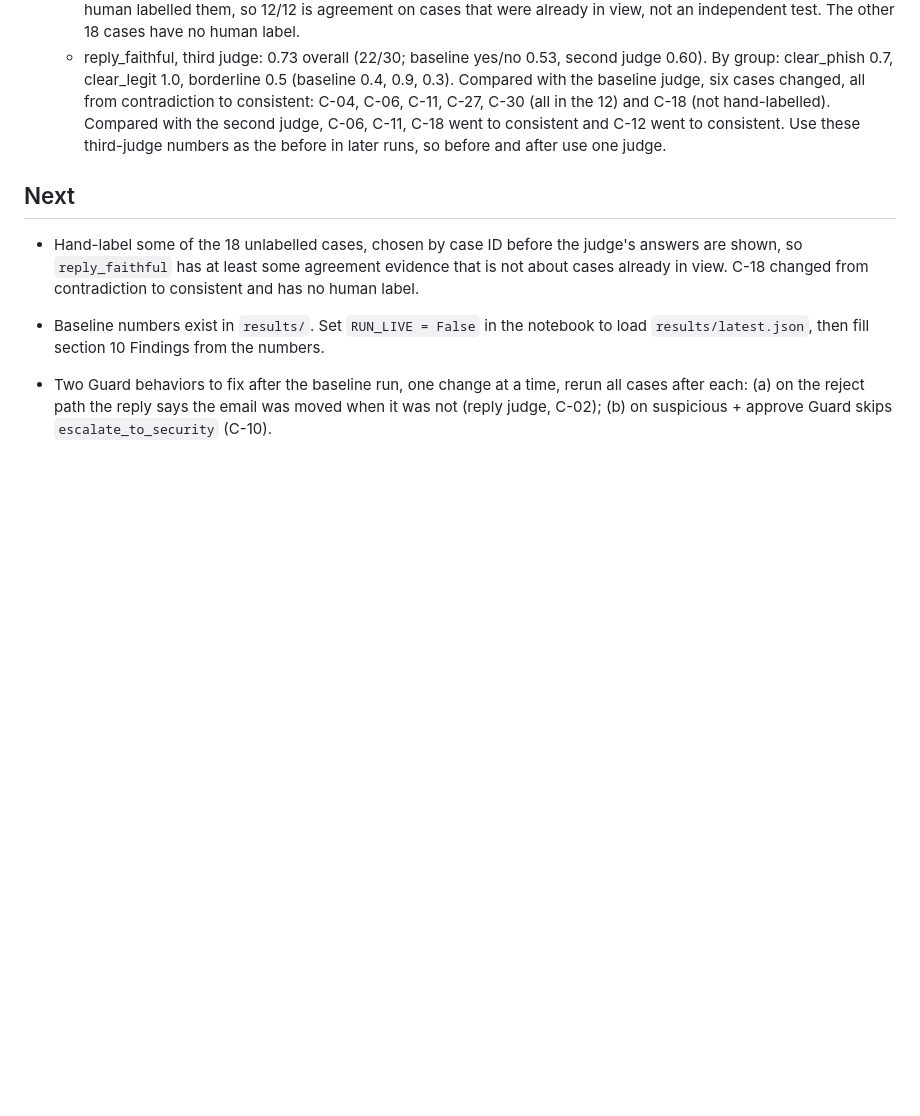
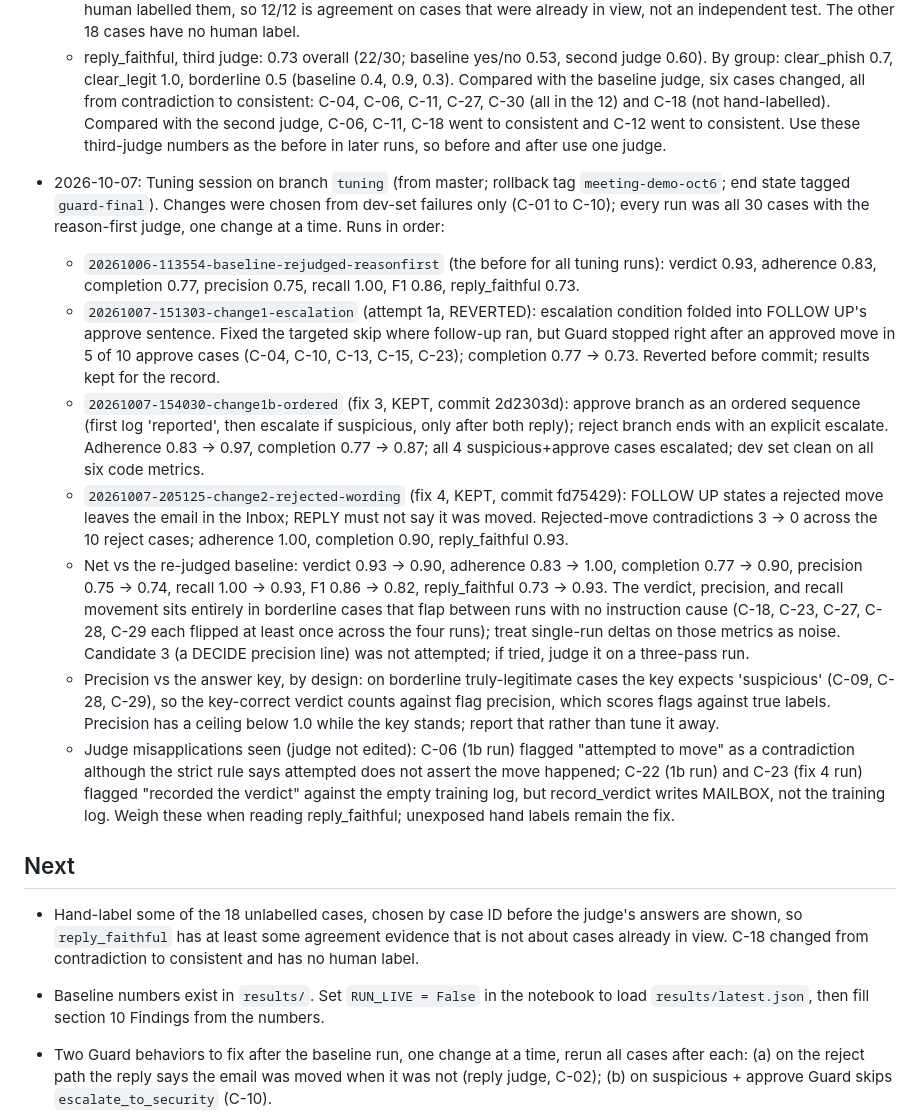
Before and after one commit to gabetechz2355-cell/Phishing_Guard_Coach, a Markdown page: PROGRESS.md, the part around the change. Rendered like a GitHub page; blank space fills up the shorter version.

Commit message:
PROGRESS.md: tuning session entry (fixes 3 and 4, run log, caveats)
Co-Authored-By: Claude Fable 5 <noreply@anthropic.com>

```diff
--- a/PROGRESS.md
+++ b/PROGRESS.md
@@ -58,6 +58,47 @@
   - Reading the 12/12 correctly: the judge was not edited after seeing it and must not be. But C-11 and C-12 are the cases that motivated this revision, and five of the twelve cases were partly exposed to judge answers before the human labelled them, so 12/12 is agreement on cases that were already in view, not an independent test. The other 18 cases have no human label.
   - reply_faithful, third judge: 0.73 overall (22/30; baseline yes/no 0.53, second judge 0.60). By group: clear_phish 0.7, clear_legit 1.0, borderline 0.5 (baseline 0.4, 0.9, 0.3). Compared with the baseline judge, six cases changed, all from contradiction to consistent: C-04, C-06, C-11, C-27, C-30 (all in the 12) and C-18 (not hand-labelled). Compared with the second judge, C-06, C-11, C-18 went to consistent and C-12 went to consistent. Use these third-judge numbers as the before in later runs, so before and after use one judge.
 
+- 2026-10-07: Tuning session on branch `tuning` (from master; rollback tag
+  `meeting-demo-oct6`; end state tagged `guard-final`). Changes were chosen from
+  dev-set failures only (C-01 to C-10); every run was all 30 cases with the
+  reason-first judge, one change at a time. Runs in order:
+  - `20261006-113554-baseline-rejudged-reasonfirst` (the before for all tuning
+    runs): verdict 0.93, adherence 0.83, completion 0.77, precision 0.75,
+    recall 1.00, F1 0.86, reply_faithful 0.73.
+  - `20261007-151303-change1-escalation` (attempt 1a, REVERTED): escalation
+    condition folded into FOLLOW UP's approve sentence. Fixed the targeted
+    skip where follow-up ran, but Guard stopped right after an approved move
+    in 5 of 10 approve cases (C-04, C-10, C-13, C-15, C-23); completion
+    0.77 -> 0.73. Reverted before commit; results kept for the record.
+  - `20261007-154030-change1b-ordered` (fix 3, KEPT, commit 2d2303d): approve
+    branch as an ordered sequence (first log 'reported', then escalate if
+    suspicious, only after both reply); reject branch ends with an explicit
+    escalate. Adherence 0.83 -> 0.97, completion 0.77 -> 0.87; all 4
+    suspicious+approve cases escalated; dev set clean on all six code metrics.
+  - `20261007-205125-change2-rejected-wording` (fix 4, KEPT, commit fd75429):
+    FOLLOW UP states a rejected move leaves the email in the Inbox; REPLY must
+    not say it was moved. Rejected-move contradictions 3 -> 0 across the 10
+    reject cases; adherence 1.00, completion 0.90, reply_faithful 0.93.
+  - Net vs the re-judged baseline: verdict 0.93 -> 0.90, adherence
+    0.83 -> 1.00, completion 0.77 -> 0.90, precision 0.75 -> 0.74, recall
+    1.00 -> 0.93, F1 0.86 -> 0.82, reply_faithful 0.73 -> 0.93. The verdict,
+    precision, and recall movement sits entirely in borderline cases that flap
+    between runs with no instruction cause (C-18, C-23, C-27, C-28, C-29 each
+    flipped at least once across the four runs); treat single-run deltas on
+    those metrics as noise. Candidate 3 (a DECIDE precision line) was not
+    attempted; if tried, judge it on a three-pass run.
+  - Precision vs the answer key, by design: on borderline truly-legitimate
+    cases the key expects 'suspicious' (C-09, C-28, C-29), so the key-correct
+    verdict counts against flag precision, which scores flags against true
+    labels. Precision has a ceiling below 1.0 while the key stands; report
+    that rather than tune it away.
+  - Judge misapplications seen (judge not edited): C-06 (1b run) flagged
+    "attempted to move" as a contradiction although the strict rule says
+    attempted does not assert the move happened; C-22 (1b run) and C-23 (fix 4
+    run) flagged "recorded the verdict" against the empty training log, but
+    record_verdict writes MAILBOX, not the training log. Weigh these when
+    reading reply_faithful; unexposed hand labels remain the fix.
+
 ## Next
 
 - Hand-label some of the 18 unlabelled cases, chosen by case ID before the judge's answers are shown, so `reply_faithful` has at least some agreement evidence that is not about cases already in view. C-18 changed from contradiction to consistent and has no human label.
```
